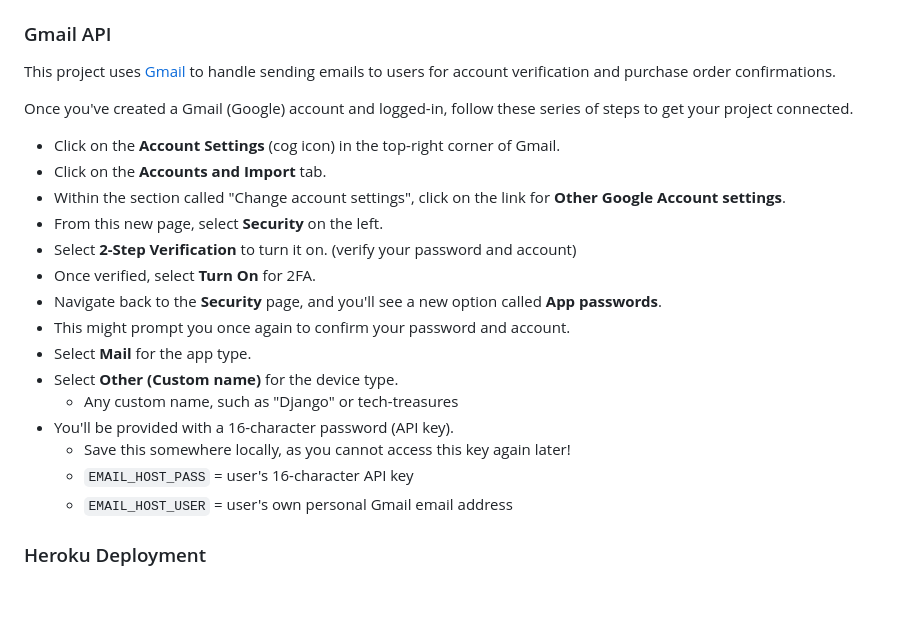
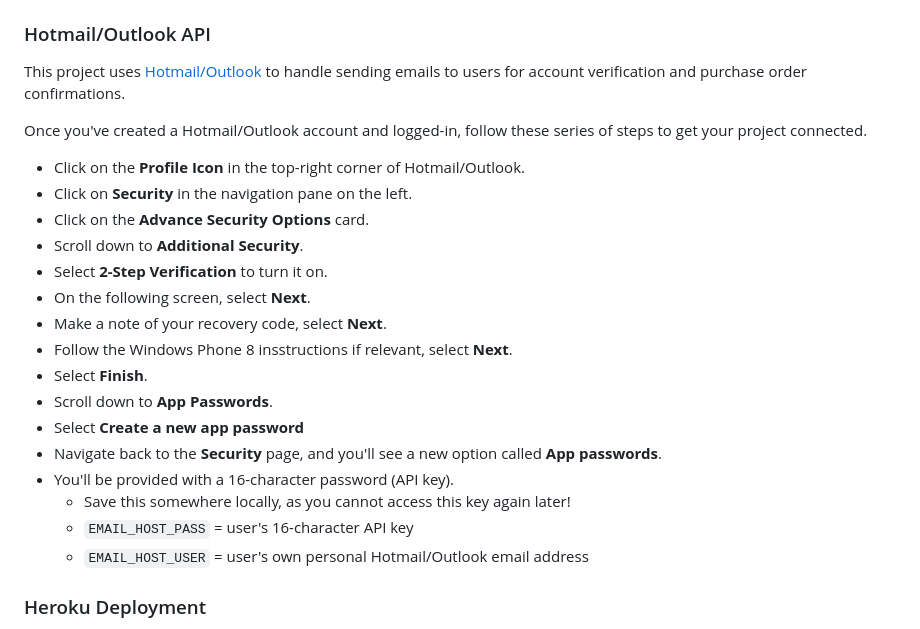
Before and after one commit to dougyb83/tech-treasures, a Markdown page: README.md, the part around the change. Drawn GitHub-style; blank space fills up the shorter version.

Commit message:
Add hotmail app password deployment details

```diff
--- a/README.md
+++ b/README.md
@@ -544,27 +544,28 @@ As a backup, in case users prematurely close the purchase-order page during paym
 - You'll have a new key here:
   - `STRIPE_WH_SECRET` = Signing Secret (Wehbook) Key (starts with **wh**)
 
-### Gmail API
+### Hotmail/Outlook API
 
-This project uses [Gmail](https://mail.google.com) to handle sending emails to users for account verification and purchase order confirmations.
+This project uses [Hotmail/Outlook](https:/outlook.com) to handle sending emails to users for account verification and purchase order confirmations.
 
-Once you've created a Gmail (Google) account and logged-in, follow these series of steps to get your project connected.
+Once you've created a Hotmail/Outlook account and logged-in, follow these series of steps to get your project connected.
 
-- Click on the **Account Settings** (cog icon) in the top-right corner of Gmail.
-- Click on the **Accounts and Import** tab.
-- Within the section called "Change account settings", click on the link for **Other Google Account settings**.
-- From this new page, select **Security** on the left.
-- Select **2-Step Verification** to turn it on. (verify your password and account)
-- Once verified, select **Turn On** for 2FA.
+- Click on the **Profile Icon** in the top-right corner of Hotmail/Outlook.
+- Click on **Security** in the navigation pane on the left.
+- Click on the **Advance Security Options** card.
+- Scroll down to **Additional Security**.
+- Select **2-Step Verification** to turn it on.
+- On the following screen, select **Next**.
+- Make a note of your recovery code, select **Next**.
+- Follow the Windows Phone 8 insstructions if relevant, select **Next**.
+- Select **Finish**.
+- Scroll down to **App Passwords**.
+- Select **Create a new app password**
 - Navigate back to the **Security** page, and you'll see a new option called **App passwords**.
-- This might prompt you once again to confirm your password and account.
-- Select **Mail** for the app type.
-- Select **Other (Custom name)** for the device type.
-  - Any custom name, such as "Django" or tech-treasures
 - You'll be provided with a 16-character password (API key).
   - Save this somewhere locally, as you cannot access this key again later!
   - `EMAIL_HOST_PASS` = user's 16-character API key
-  - `EMAIL_HOST_USER` = user's own personal Gmail email address
+  - `EMAIL_HOST_USER` = user's own personal Hotmail/Outlook email address
 
 ### Heroku Deployment
 
```
